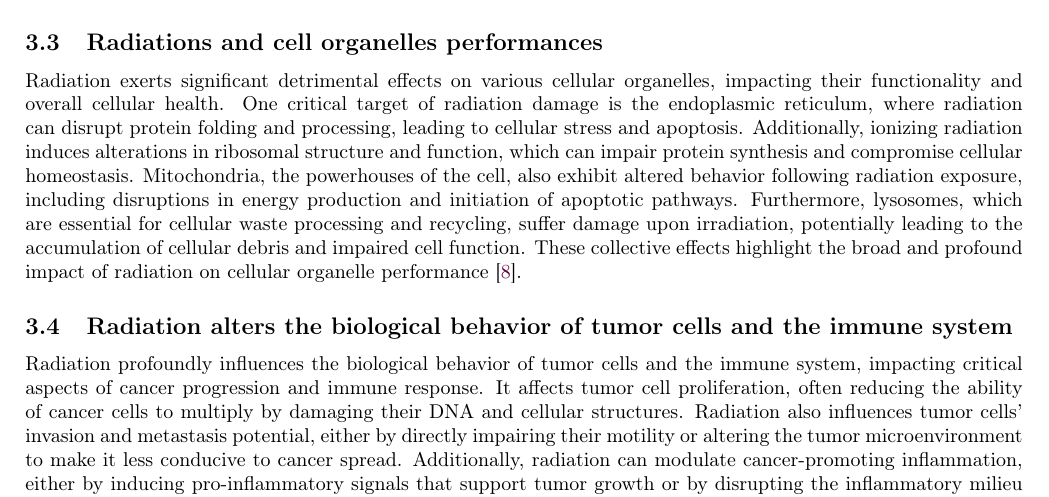
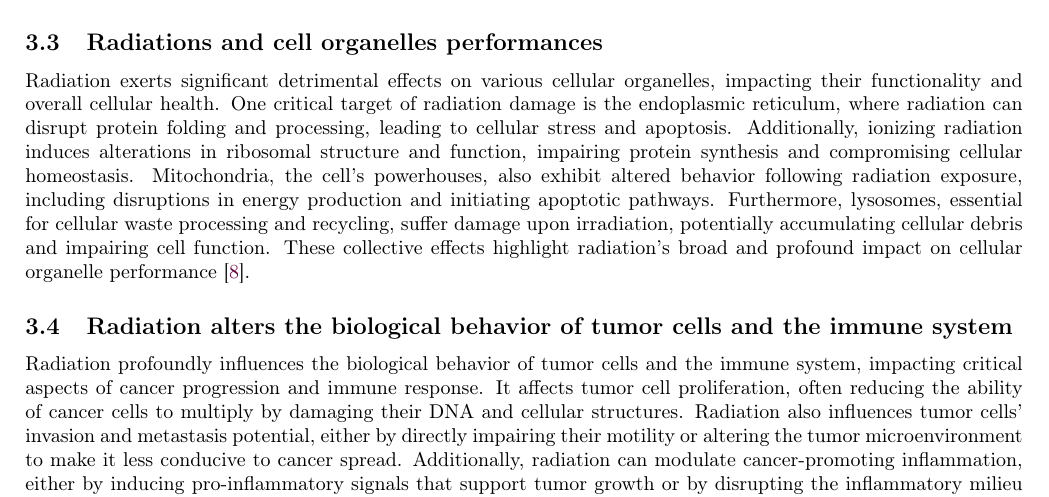
Before and after one commit to pauldubois98/PhD, a LaTeX paper (1_background/1_main.tex, which reads 1_background/1_content.tex): part of page 6 of 9, cut so that both start at the same text. Compiled offline with pdfLaTeX.

Commit message:
grammarly edits (septies)

```diff
--- a/1_background/1_content.tex
+++ b/1_background/1_content.tex
@@ -245,10 +245,10 @@ These changes can have cascading effects on various cellular processes, highligh
 \subsection{Radiations and cell organelles performances}
 Radiation exerts significant detrimental effects on various cellular organelles, impacting their functionality and overall cellular health.
 One critical target of radiation damage is the endoplasmic reticulum, where radiation can disrupt protein folding and processing, leading to cellular stress and apoptosis.
-Additionally, ionizing radiation induces alterations in ribosomal structure and function, which can impair protein synthesis and compromise cellular homeostasis.
-Mitochondria, the powerhouses of the cell, also exhibit altered behavior following radiation exposure, including disruptions in energy production and initiation of apoptotic pathways.
-Furthermore, lysosomes, which are essential for cellular waste processing and recycling, suffer damage upon irradiation, potentially leading to the accumulation of cellular debris and impaired cell function.
-These collective effects highlight the broad and profound impact of radiation on cellular organelle performance \cite{Wang2018}.
+Additionally, ionizing radiation induces alterations in ribosomal structure and function, impairing protein synthesis and compromising cellular homeostasis.
+Mitochondria, the cell's powerhouses, also exhibit altered behavior following radiation exposure, including disruptions in energy production and initiating apoptotic pathways.
+Furthermore, lysosomes, essential for cellular waste processing and recycling, suffer damage upon irradiation, potentially accumulating cellular debris and impairing cell function.
+These collective effects highlight radiation's broad and profound impact on cellular organelle performance \cite{Wang2018}.
 
 \subsection{Radiation alters the biological behavior of tumor cells and the immune system}
 Radiation profoundly influences the biological behavior of tumor cells and the immune system, impacting critical aspects of cancer progression and immune response.
```
